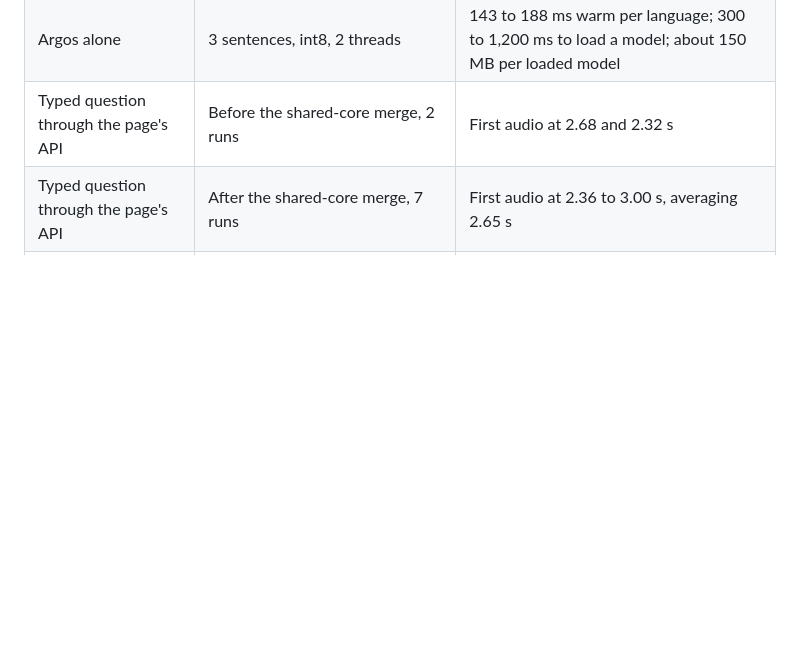
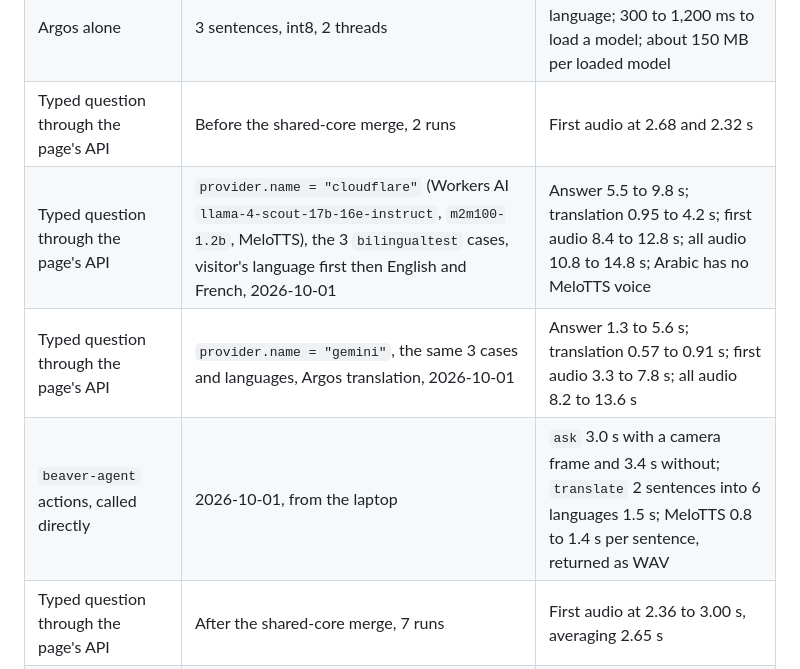
Before and after one commit to reversely/beaver, a Markdown page: docs/measurements.md, the part around the change. Drawn GitHub-style; blank space fills up the shorter version.

Commit message:
docs: compare first audio for the Gemini and Cloudflare providers
refs #60

```diff
--- a/docs/measurements.md
+++ b/docs/measurements.md
@@ -20,6 +20,9 @@ the row says Pi 5, with each app's default `config.toml` unless noted.
 | `bilingualtest` | `answer.mode = "inline"`, 3 cases, playback off, 2026-09-27 | Answer 1,578 to 2,100 ms with the translation written into it (no translation step); first audio 2.8 to 3.4 s; all spoken 6.1 to 6.2 s; peak memory 88 MB |
 | Argos alone | 3 sentences, int8, 2 threads | 143 to 188 ms warm per language; 300 to 1,200 ms to load a model; about 150 MB per loaded model |
 | Typed question through the page's API | Before the shared-core merge, 2 runs | First audio at 2.68 and 2.32 s |
+| Typed question through the page's API | `provider.name = "cloudflare"` (Workers AI `llama-4-scout-17b-16e-instruct`, `m2m100-1.2b`, MeloTTS), the 3 `bilingualtest` cases, visitor's language first then English and French, 2026-10-01 | Answer 5.5 to 9.8 s; translation 0.95 to 4.2 s; first audio 8.4 to 12.8 s; all audio 10.8 to 14.8 s; Arabic has no MeloTTS voice |
+| Typed question through the page's API | `provider.name = "gemini"`, the same 3 cases and languages, Argos translation, 2026-10-01 | Answer 1.3 to 5.6 s; translation 0.57 to 0.91 s; first audio 3.3 to 7.8 s; all audio 8.2 to 13.6 s |
+| `beaver-agent` actions, called directly | 2026-10-01, from the laptop | `ask` 3.0 s with a camera frame and 3.4 s without; `translate` 2 sentences into 6 languages 1.5 s; MeloTTS 0.8 to 1.4 s per sentence, returned as WAV |
 | Typed question through the page's API | After the shared-core merge, 7 runs | First audio at 2.36 to 3.00 s, averaging 2.65 s |
 | 3D pieces | 8 pieces at 200 px, headless Chrome | 223 ms on a cold start, 96 ms on a second run; the first piece takes 74 ms for WebGL setup and the rest 1 to 8 ms each |
 
```
